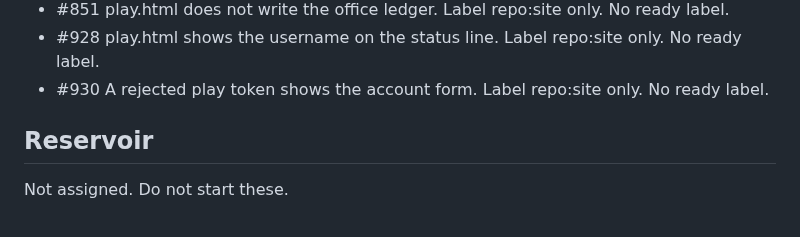
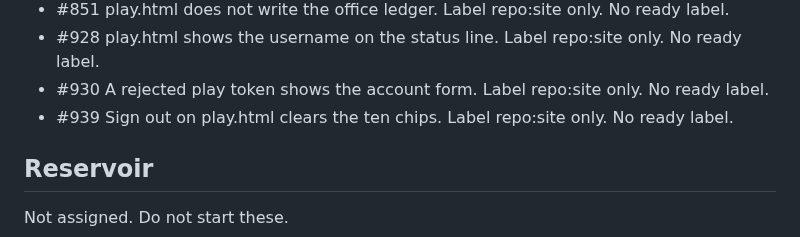
Before and after one commit to Tyneside-Software/hackathon-site, a Markdown page: docs/radio/po.md, the part around the change. Drawn GitHub-style.

Commit message:
Record issue 939 on the radio. (#940)
Co-authored-by: Michael Thomson <michael.thomson@cloudconnectsoftware.com>

```diff
--- a/docs/radio/po.md
+++ b/docs/radio/po.md
@@ -42,6 +42,7 @@ Next: play.html says OSRM unavailable. Issue #834. Label repo:site only. No read
 - #851 play.html does not write the office ledger. Label repo:site only. No ready label.
 - #928 play.html shows the username on the status line. Label repo:site only. No ready label.
 - #930 A rejected play token shows the account form. Label repo:site only. No ready label.
+- #939 Sign out on play.html clears the ten chips. Label repo:site only. No ready label.
 
 ## Reservoir
 
```
